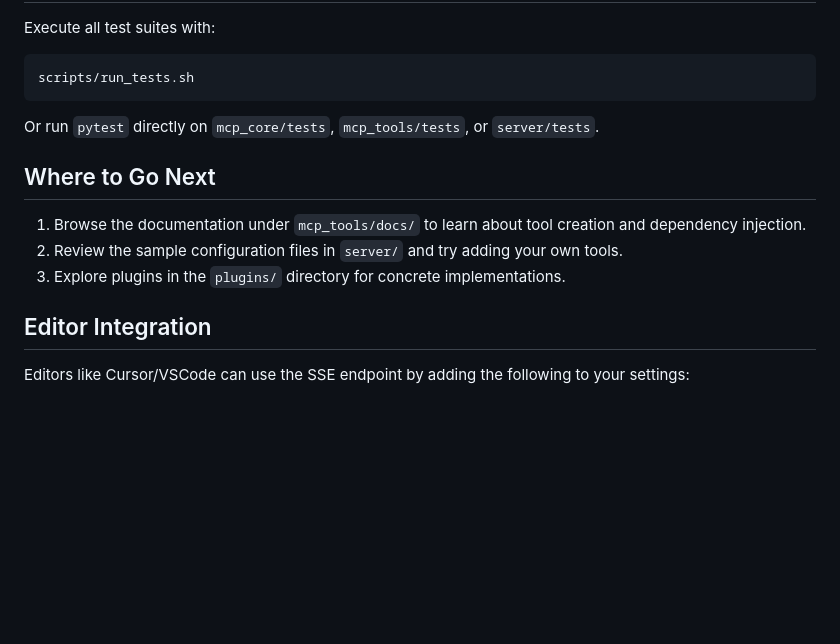
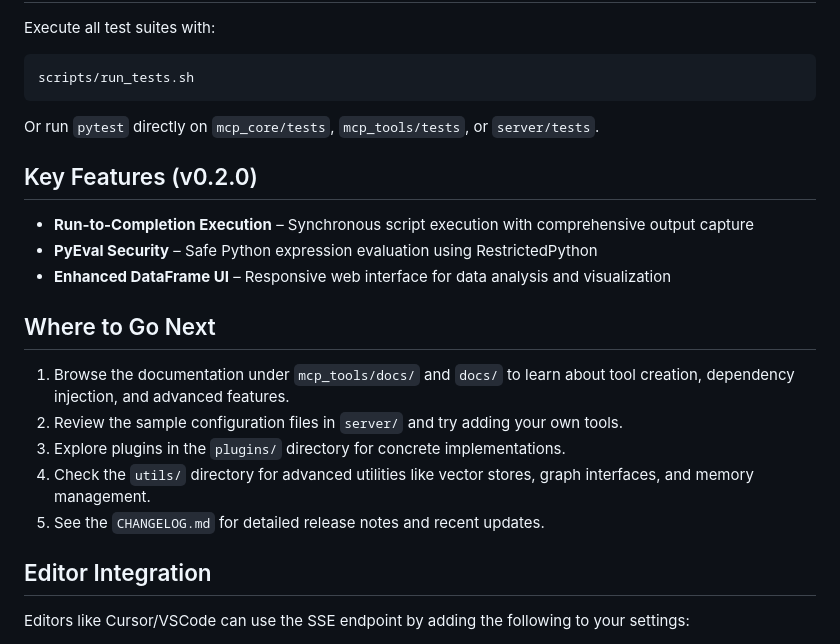
Before and after one commit to plusplusoneplusplus/mcp, a Markdown page: README.md, the part around the change printed below. Rendered like a GitHub page; blank space fills up the shorter version.

```diff
--- a/README.md
+++ b/README.md
@@ -109,11 +131,19 @@ scripts/run_tests.sh
 
 Or run `pytest` directly on `mcp_core/tests`, `mcp_tools/tests`, or `server/tests`.
 
+## Key Features (v0.2.0)
+
+- **Run-to-Completion Execution** – Synchronous script execution with comprehensive output capture
+- **PyEval Security** – Safe Python expression evaluation using RestrictedPython
+- **Enhanced DataFrame UI** – Responsive web interface for data analysis and visualization
+
 ## Where to Go Next
 
-1. Browse the documentation under `mcp_tools/docs/` to learn about tool creation and dependency injection.
+1. Browse the documentation under `mcp_tools/docs/` and `docs/` to learn about tool creation, dependency injection, and advanced features.
 2. Review the sample configuration files in `server/` and try adding your own tools.
 3. Explore plugins in the `plugins/` directory for concrete implementations.
+4. Check the `utils/` directory for advanced utilities like vector stores, graph interfaces, and memory management.
+5. See the `CHANGELOG.md` for detailed release notes and recent updates.
 
 ## Editor Integration
 
```
Also changed, not shown: other parts of README.md (+32 -10 lines).
